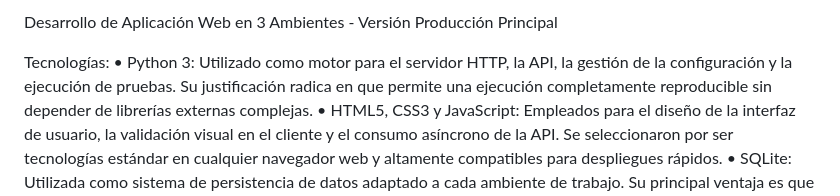
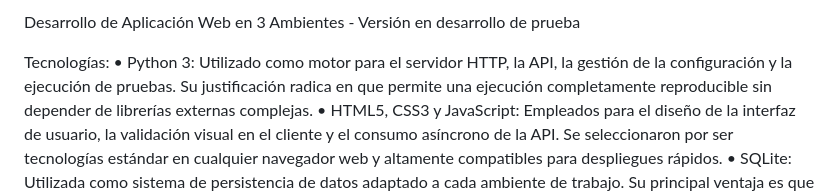
Before and after one commit to SamirSanchezPanesso/formulario-la-salle, a Markdown page: README.md, the part around the change. Rendered like a GitHub page.

Commit message:
Update project version description in README
Versión en desarrollo de prueba

```diff
--- a/README.md
+++ b/README.md
@@ -1,4 +1,4 @@
-Desarrollo de Aplicación Web en 3 Ambientes - Versión Producción Principal
+Desarrollo de Aplicación Web en 3 Ambientes - Versión en desarrollo de prueba
 
 Tecnologías:
 •	Python 3: Utilizado como motor para el servidor HTTP, la API, la gestión de la configuración y la ejecución de pruebas. Su justificación radica en que permite una ejecución completamente reproducible sin depender de librerías externas complejas.
```
